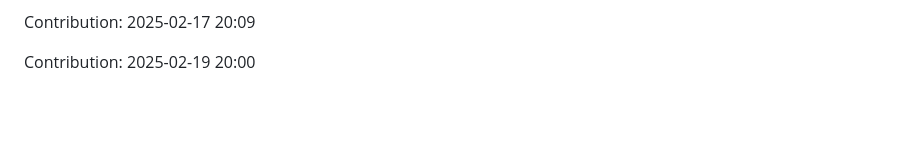
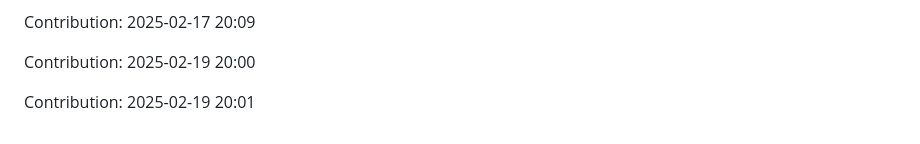
Before and after one commit to sidz111/gpt-notepad, a Markdown page: README.md, the part around the change. Rendered like a GitHub page; blank space fills up the shorter version.

Commit message:
Contribution: 2025-02-19 20:01

```diff
--- a/README.md
+++ b/README.md
@@ -4031,3 +4031,5 @@ Contribution: 2025-02-17 20:08
 Contribution: 2025-02-17 20:09
 
 Contribution: 2025-02-19 20:00
+
+Contribution: 2025-02-19 20:01
```
